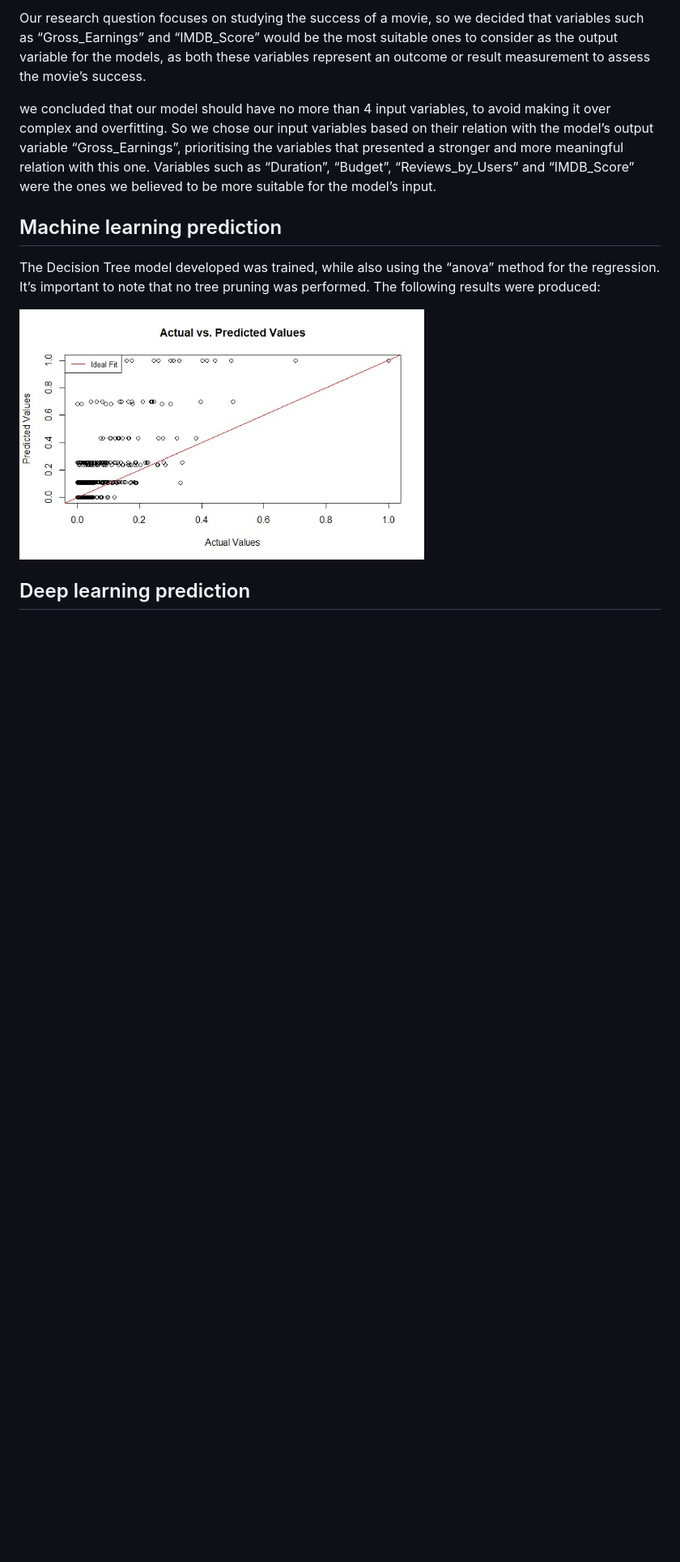
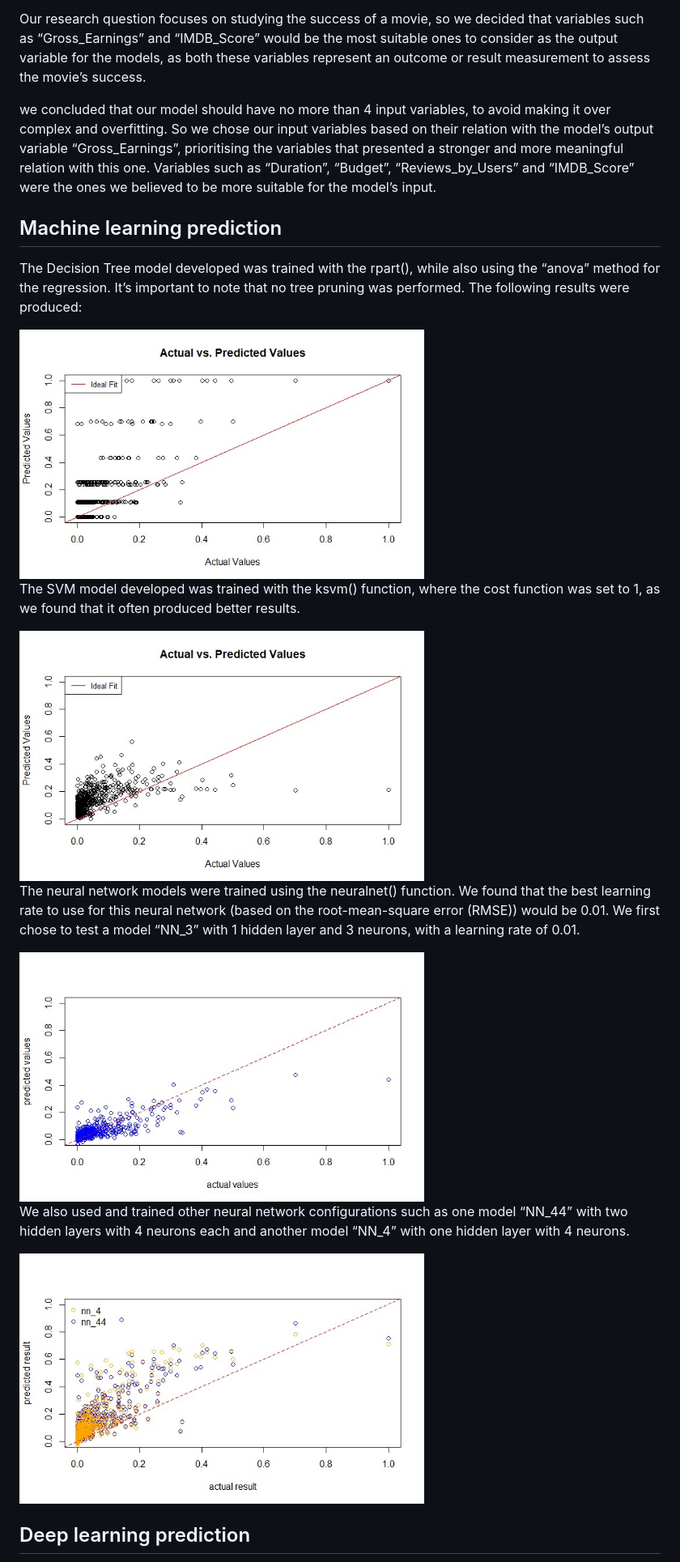
Before and after one commit to LeomPina/How-can-we-predict-the-success-of-a-movie-Predictive-Data-Analysis-, a Markdown page: README.md, the part around one of its changes. Shown at 81% size. Rendered like a GitHub page; blank space fills up the shorter version.

```diff
--- a/README.md
+++ b/README.md
@@ -38,8 +38,20 @@ we concluded that our model should have no more than 4 input variables, to avoid
 
 ## Machine learning prediction
 
-The Decision Tree model developed was trained, while also using the “anova” method for the regression. It’s important to note that no tree pruning was performed. The following results were produced:
+The Decision Tree model developed was trained with the rpart(), while also using the “anova” method for the regression. It’s important to note that no tree pruning was performed. The following results were produced:
 
 <img src="Images/Decision_Tree_Plot.jpg" alt="Decision Tree Plot" width="500"/>
 
+The SVM model developed was trained with the ksvm() function, where the cost function was set to 1, as we found that it often produced better results.
+
+<img src="Images/SVM.jpg" alt="SVM" width="500"/>
+
+The neural network models were trained using the neuralnet() function. We found that the best learning rate to use for this neural network (based on the root-mean-square error (RMSE)) would be 0.01. We first chose to test a model “NN_3” with 1 hidden layer and 3 neurons, with a learning rate of 0.01.
+
+<img src="Images/NN_3.jpg" alt="NN_3" width="500"/>
+
+We also used and trained other neural network configurations such as one model “NN_44” with two hidden layers with 4 neurons each and another model “NN_4” with one hidden layer with 4 neurons.
+
+<img src="Images/NN_44andNN_4.jpg" alt="NN_44 and NN_4" width="500"/>
+
 ## Deep learning prediction
```
Also changed, not shown: other parts of README.md (+18 -0 lines).
